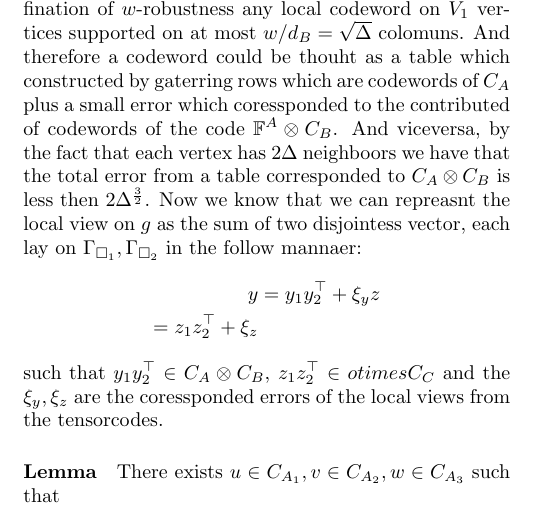
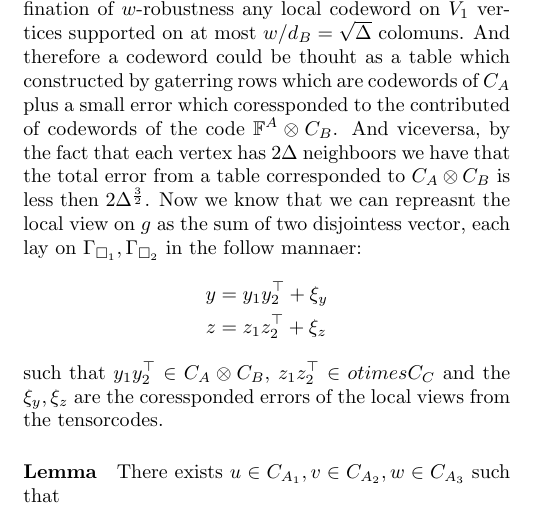
Before and after one commit to dudupo/Academic, a LaTeX document (projects/NLTES_project/ltc.tex): part of page 2 of 2, cut so that both start at the same text. Compiled offline with pdfLaTeX.

Commit message:
compiling -Sat Sep  3 04:56:52 PM IDT 2022

```diff
--- a/projects/NLTES_project/ltc.tex
+++ b/projects/NLTES_project/ltc.tex
@@ -132,7 +132,7 @@
 	Now we know that we can repreasnt the local view on $g$ as the sum of two disjointess vector, each lay on $\Gamma_{\square_1},\Gamma_{\square_2}$ in the follow mannaer:
 	\begin{equation*}
 	  \begin{split}
-	    y &= y_{1}y_{2}^{\top} + \xi_{y}
+	    y &= y_{1}y_{2}^{\top} + \xi_{y} \\
 	    z &= z_{1}z_{2}^{\top} + \xi_{z}
 	  \end{split}
 	\end{equation*}
```
Also changed, not shown: projects/pdfs/ltc.pdf.
